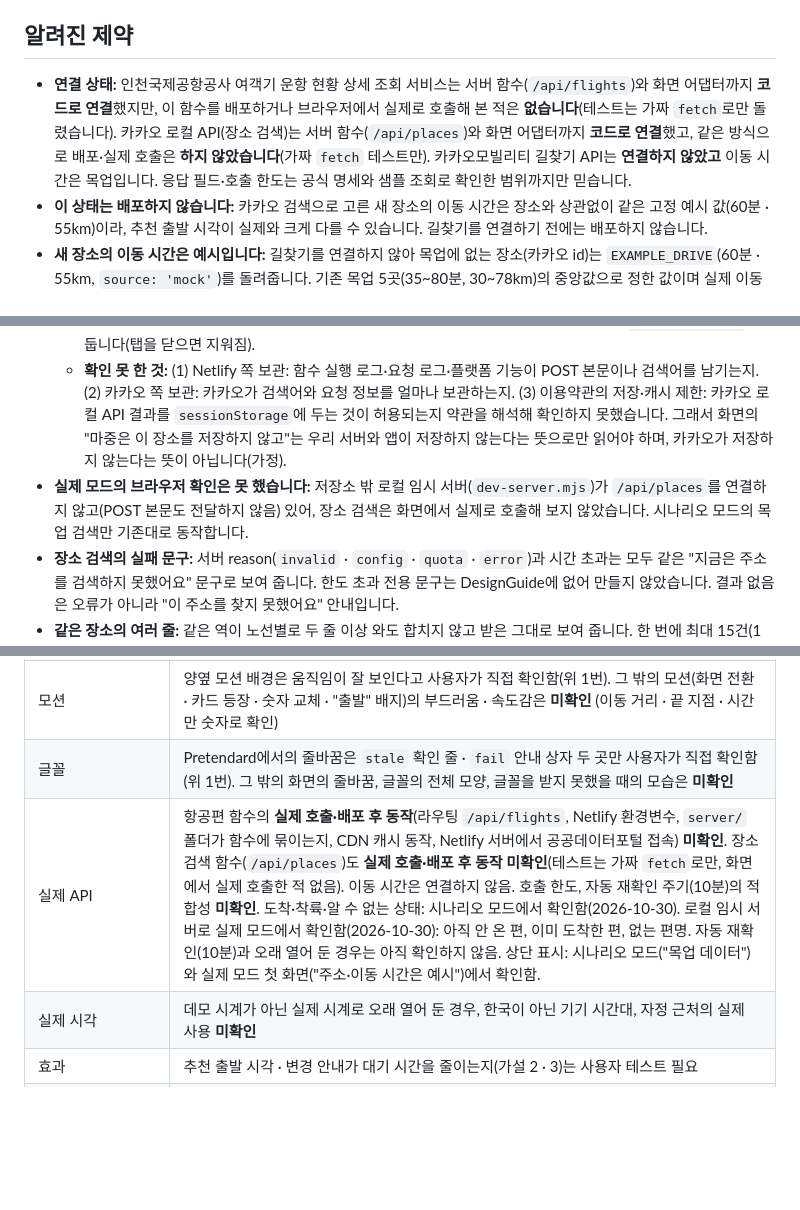
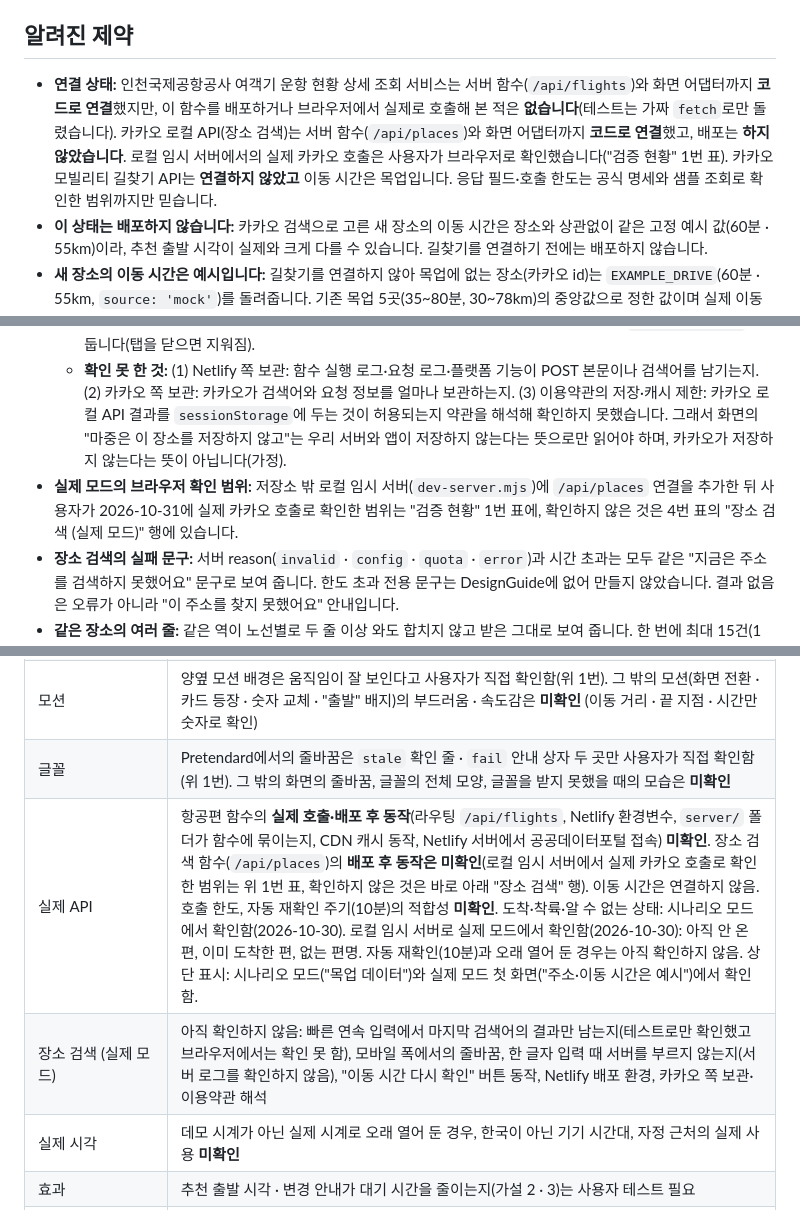
Before and after one commit to kebin-523/majung-project, a Markdown page: README.md, 3 parts joined by grey strips. Rendered like a GitHub page; blank space fills up the shorter version.

Commit message:
문서: 장소 검색 실제 모드 브라우저 확인 범위 반영(2026-10-31)

```diff
--- a/README.md
+++ b/README.md
@@ -134,13 +134,13 @@ tests/                  단위 테스트 (public/js 와 server/ 의 순수 함
 
 ## 알려진 제약
 
-- **연결 상태:** 인천국제공항공사 여객기 운항 현황 상세 조회 서비스는 서버 함수(`/api/flights`)와 화면 어댑터까지 **코드로 연결**했지만, 이 함수를 배포하거나 브라우저에서 실제로 호출해 본 적은 **없습니다**(테스트는 가짜 `fetch`로만 돌렸습니다). 카카오 로컬 API(장소 검색)는 서버 함수(`/api/places`)와 화면 어댑터까지 **코드로 연결**했고, 같은 방식으로 배포·실제 호출은 **하지 않았습니다**(가짜 `fetch` 테스트만). 카카오모빌리티 길찾기 API는 **연결하지 않았고** 이동 시간은 목업입니다. 응답 필드·호출 한도는 공식 명세와 샘플 조회로 확인한 범위까지만 믿습니다.
+- **연결 상태:** 인천국제공항공사 여객기 운항 현황 상세 조회 서비스는 서버 함수(`/api/flights`)와 화면 어댑터까지 **코드로 연결**했지만, 이 함수를 배포하거나 브라우저에서 실제로 호출해 본 적은 **없습니다**(테스트는 가짜 `fetch`로만 돌렸습니다). 카카오 로컬 API(장소 검색)는 서버 함수(`/api/places`)와 화면 어댑터까지 **코드로 연결**했고, 배포는 **하지 않았습니다**. 로컬 임시 서버에서의 실제 카카오 호출은 사용자가 브라우저로 확인했습니다("검증 현황" 1번 표). 카카오모빌리티 길찾기 API는 **연결하지 않았고** 이동 시간은 목업입니다. 응답 필드·호출 한도는 공식 명세와 샘플 조회로 확인한 범위까지만 믿습니다.
 - **이 상태는 배포하지 않습니다:** 카카오 검색으로 고른 새 장소의 이동 시간은 장소와 상관없이 같은 고정 예시 값(60분 · 55km)이라, 추천 출발 시각이 실제와 크게 다를 수 있습니다. 길찾기를 연결하기 전에는 배포하지 않습니다.
 - **새 장소의 이동 시간은 예시입니다:** 길찾기를 연결하지 않아 목업에 없는 장소(카카오 id)는 `EXAMPLE_DRIVE`(60분 · 55km, `source: 'mock'`)를 돌려줍니다. 기존 목업 5곳(35~80분, 30~78km)의 중앙값으로 정한 값이며 실제 이동 시간이 아닙니다. 그래서 실제 모드에서는 "이동 시간도 다시 확인했어요"와 이동 시간 비교 줄을 계속 쓰지 않습니다. `ADDRESS_ROUTE_IS_MOCK`도 `true`로 둡니다.
 - **장소 검색어의 흐름과 확인 범위:** 실제 모드에서 입력한 검색어(2글자 이상, 앞뒤 공백 제외)는 브라우저 → 서버 함수(`/api/places`, POST 본문) → 카카오 로컬 API로 전달됩니다. 시나리오 모드(`?scenario=`)는 서버를 부르지 않습니다.
   - **코드를 읽고 확인한 것 (가정: 코드 기준, 실제 동작은 확인 못 함):** 서버 함수는 검색어를 저장하지 않고(파일·DB·메모리 보관 코드 없음), 응답에 `Cache-Control: no-store`를 붙이고, 로그에는 reason·상태 코드·받은 건수만 남깁니다(검색어·주소·키 없음, 테스트로 확인). 브라우저 콘솔에도 검색어를 남기지 않습니다. 검색어는 주소(URL)가 아니라 본문으로 보냅니다. 키는 서버 환경변수 `KAKAO_REST_API_KEY`에서만 읽고 브라우저에는 없습니다. 브라우저는 검색어를 저장하지 않으며, **사용자가 고른 장소 한 곳**(이름·주소·좌표)만 `sessionStorage`에 둡니다(탭을 닫으면 지워짐).
   - **확인 못 한 것:** (1) Netlify 쪽 보관: 함수 실행 로그·요청 로그·플랫폼 기능이 POST 본문이나 검색어를 남기는지. (2) 카카오 쪽 보관: 카카오가 검색어와 요청 정보를 얼마나 보관하는지. (3) 이용약관의 저장·캐시 제한: 카카오 로컬 API 결과를 `sessionStorage`에 두는 것이 허용되는지 약관을 해석해 확인하지 못했습니다. 그래서 화면의 "마중은 이 장소를 저장하지 않고"는 우리 서버와 앱이 저장하지 않는다는 뜻으로만 읽어야 하며, 카카오가 저장하지 않는다는 뜻이 아닙니다(가정).
-- **실제 모드의 브라우저 확인은 못 했습니다:** 저장소 밖 로컬 임시 서버(`dev-server.mjs`)가 `/api/places`를 연결하지 않고(POST 본문도 전달하지 않음) 있어, 장소 검색은 화면에서 실제로 호출해 보지 않았습니다. 시나리오 모드의 목업 검색만 기존대로 동작합니다.
+- **실제 모드의 브라우저 확인 범위:** 저장소 밖 로컬 임시 서버(`dev-server.mjs`)에 `/api/places` 연결을 추가한 뒤 사용자가 2026-10-31에 실제 카카오 호출로 확인한 범위는 "검증 현황" 1번 표에, 확인하지 않은 것은 4번 표의 "장소 검색 (실제 모드)" 행에 있습니다.
 - **장소 검색의 실패 문구:** 서버 reason(`invalid` · `config` · `quota` · `error`)과 시간 초과는 모두 같은 "지금은 주소를 검색하지 못했어요" 문구로 보여 줍니다. 한도 초과 전용 문구는 DesignGuide에 없어 만들지 않았습니다. 결과 없음은 오류가 아니라 "이 주소를 찾지 못했어요" 안내입니다.
 - **같은 장소의 여러 줄:** 같은 역이 노선별로 두 줄 이상 와도 합치지 않고 받은 그대로 보여 줍니다. 한 번에 최대 15건(1쪽)이고 다음 쪽은 부르지 않습니다.
 - **항공편 정보 범위:** 출발 도시는 API의 `airport`(출발지 공항 한글명)를 그대로 보여 줍니다. 도시 이름이 아닐 수 있습니다. 도착 정보 변경 감지는 도착 시각만 비교하며, 운항 상태는 비교하지 않습니다. 터미널·일찍/늦게 안내 줄은 아직 화면에 연결하지 않았습니다.
@@ -251,7 +252,8 @@ tests/                  단위 테스트 (public/js 와 server/ 의 순수 함
 | 접근성 | 화면 읽기 프로그램의 실제 음성, 키보드만으로 전체 흐름 **미확인** (시트 안 Tab 순환 · Esc만 확인) |
 | 모션 | 양옆 모션 배경은 움직임이 잘 보인다고 사용자가 직접 확인함(위 1번). 그 밖의 모션(화면 전환 · 카드 등장 · 숫자 교체 · "출발" 배지)의 부드러움 · 속도감은 **미확인** (이동 거리 · 끝 지점 · 시간만 숫자로 확인) |
 | 글꼴 | Pretendard에서의 줄바꿈은 `stale` 확인 줄 · `fail` 안내 상자 두 곳만 사용자가 직접 확인함(위 1번). 그 밖의 화면의 줄바꿈, 글꼴의 전체 모양, 글꼴을 받지 못했을 때의 모습은 **미확인** |
-| 실제 API | 항공편 함수의 **실제 호출·배포 후 동작**(라우팅 `/api/flights`, Netlify 환경변수, `server/` 폴더가 함수에 묶이는지, CDN 캐시 동작, Netlify 서버에서 공공데이터포털 접속) **미확인**. 장소 검색 함수(`/api/places`)도 **실제 호출·배포 후 동작 미확인**(테스트는 가짜 `fetch`로만, 화면에서 실제 호출한 적 없음). 이동 시간은 연결하지 않음. 호출 한도, 자동 재확인 주기(10분)의 적합성 **미확인**. 도착·착륙·알 수 없는 상태: 시나리오 모드에서 확인함(2026-10-30). 로컬 임시 서버로 실제 모드에서 확인함(2026-10-30): 아직 안 온 편, 이미 도착한 편, 없는 편명. 자동 재확인(10분)과 오래 열어 둔 경우는 아직 확인하지 않음. 상단 표시: 시나리오 모드("목업 데이터")와 실제 모드 첫 화면("주소·이동 시간은 예시")에서 확인함. |
+| 실제 API | 항공편 함수의 **실제 호출·배포 후 동작**(라우팅 `/api/flights`, Netlify 환경변수, `server/` 폴더가 함수에 묶이는지, CDN 캐시 동작, Netlify 서버에서 공공데이터포털 접속) **미확인**. 장소 검색 함수(`/api/places`)의 **배포 후 동작은 미확인**(로컬 임시 서버에서 실제 카카오 호출로 확인한 범위는 위 1번 표, 확인하지 않은 것은 바로 아래 "장소 검색" 행). 이동 시간은 연결하지 않음. 호출 한도, 자동 재확인 주기(10분)의 적합성 **미확인**. 도착·착륙·알 수 없는 상태: 시나리오 모드에서 확인함(2026-10-30). 로컬 임시 서버로 실제 모드에서 확인함(2026-10-30): 아직 안 온 편, 이미 도착한 편, 없는 편명. 자동 재확인(10분)과 오래 열어 둔 경우는 아직 확인하지 않음. 상단 표시: 시나리오 모드("목업 데이터")와 실제 모드 첫 화면("주소·이동 시간은 예시")에서 확인함. |
+| 장소 검색 (실제 모드) | 아직 확인하지 않음: 빠른 연속 입력에서 마지막 검색어의 결과만 남는지(테스트로만 확인했고 브라우저에서는 확인 못 함), 모바일 폭에서의 줄바꿈, 한 글자 입력 때 서버를 부르지 않는지(서버 로그를 확인하지 않음), "이동 시간 다시 확인" 버튼 동작, Netlify 배포 환경, 카카오 쪽 보관·이용약관 해석 |
 | 실제 시각 | 데모 시계가 아닌 실제 시계로 오래 열어 둔 경우, 한국이 아닌 기기 시간대, 자정 근처의 실제 사용 **미확인** |
 | 효과 | 추천 출발 시각 · 변경 안내가 대기 시간을 줄이는지(가설 2 · 3)는 사용자 테스트 필요 |
 | 점검 스크립트 | 자동 점검에 쓴 스크립트는 저장소에 포함하지 않았습니다. 다시 확인하려면 새로 작성해야 합니다. |
```
Also changed, not shown: other parts of README.md (+1 -0 lines).
